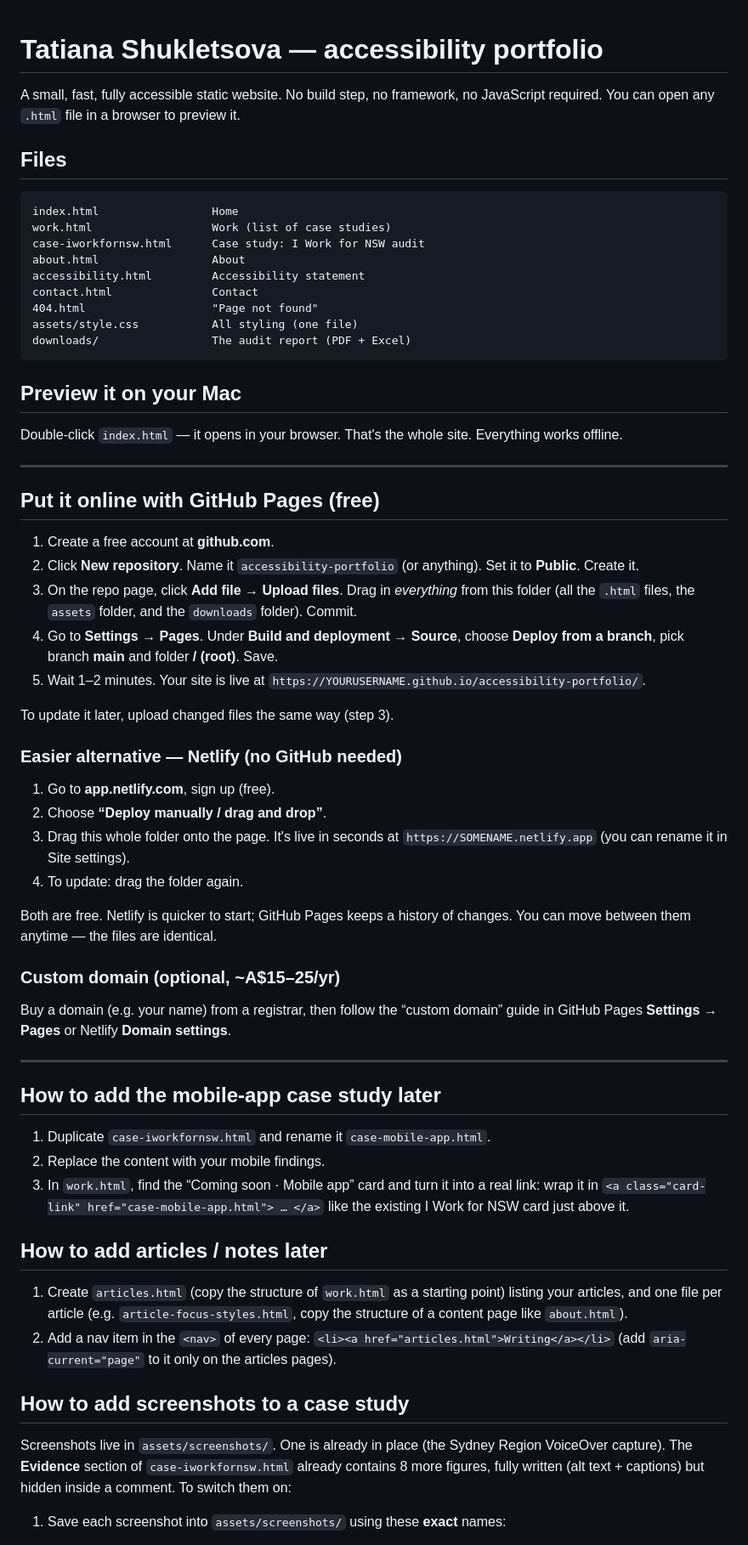
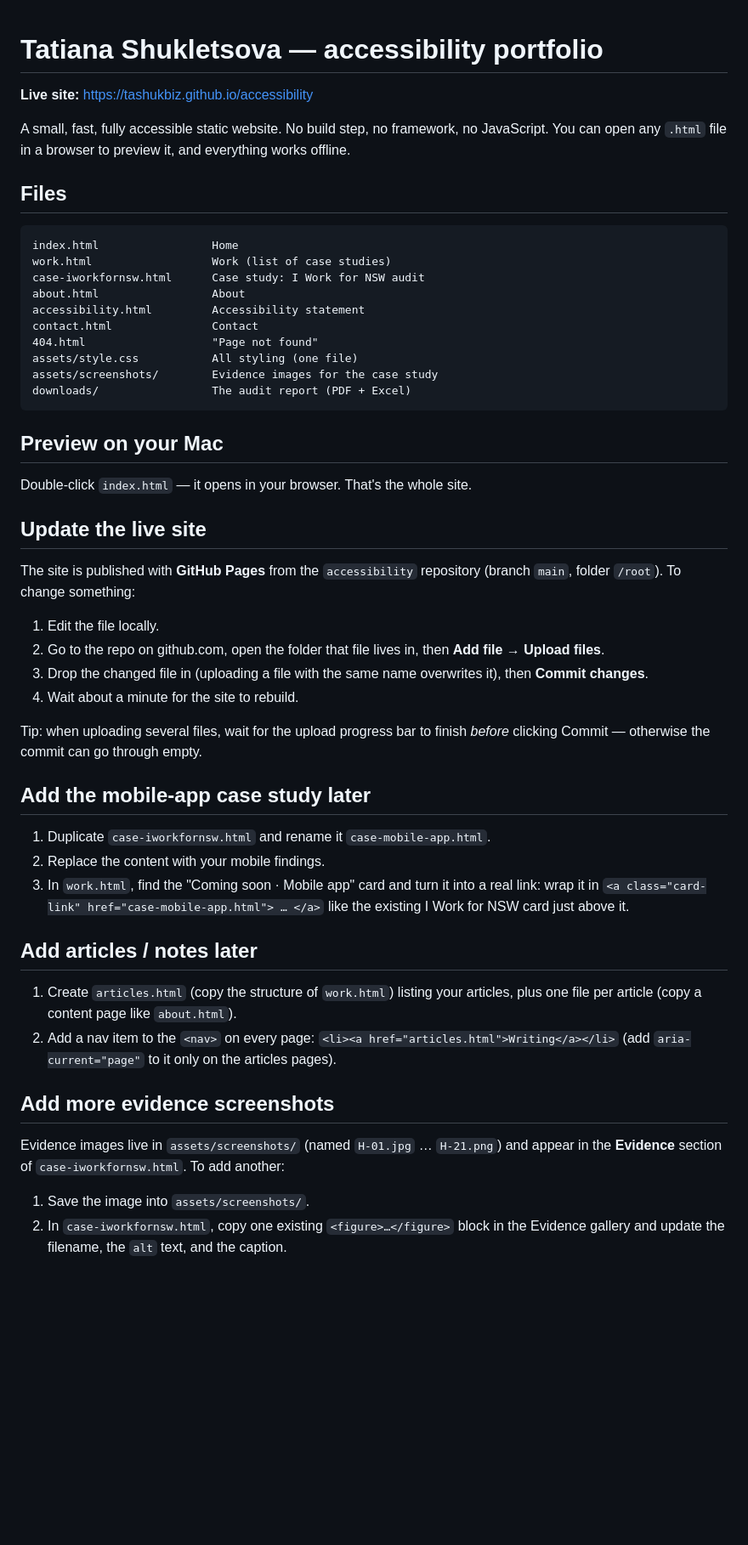
Before and after one commit to tashukbiz/accessibility, a Markdown page: README.md, the part around one of its changes. Shown at 85% size. GitHub-like rendering; blank space fills up the shorter version.

````diff
--- a/README.md
+++ b/README.md
@@ -1,7 +1,10 @@
 # Tatiana Shukletsova — accessibility portfolio
 
+**Live site:** https://tashukbiz.github.io/accessibility
+
 A small, fast, fully accessible static website. No build step, no framework, no
-JavaScript required. You can open any `.html` file in a browser to preview it.
+JavaScript. You can open any `.html` file in a browser to preview it, and
+everything works offline.
 
 ## Files
 
@@ -14,72 +17,51 @@ accessibility.html         Accessibility statement
 contact.html               Contact
 404.html                   "Page not found"
 assets/style.css           All styling (one file)
+assets/screenshots/        Evidence images for the case study
 downloads/                 The audit report (PDF + Excel)
 ```
 
-## Preview it on your Mac
+## Preview on your Mac
 
 Double-click `index.html` — it opens in your browser. That's the whole site.
-Everything works offline.
 
----
+## Update the live site
 
-## Put it online with GitHub Pages (free)
+The site is published with **GitHub Pages** from the `accessibility` repository
+(branch `main`, folder `/root`). To change something:
 
-1. Create a free account at **github.com**.
-2. Click **New repository**. Name it `accessibility-portfolio` (or anything).
-   Set it to **Public**. Create it.
-3. On the repo page, click **Add file → Upload files**. Drag in *everything*
-   from this folder (all the `.html` files, the `assets` folder, and the
-   `downloads` folder). Commit.
-4. Go to **Settings → Pages**. Under **Build and deployment → Source**, choose
-   **Deploy from a branch**, pick branch **main** and folder **/ (root)**. Save.
-5. Wait 1–2 minutes. Your site is live at
-   `https://YOURUSERNAME.github.io/accessibility-portfolio/`.
+1. Edit the file locally.
+2. Go to the repo on github.com, open the folder that file lives in, then
+   **Add file → Upload files**.
+3. Drop the changed file in (uploading a file with the same name overwrites it),
+   then **Commit changes**.
+4. Wait about a minute for the site to rebuild.
 
-To update it later, upload changed files the same way (step 3).
+Tip: when uploading several files, wait for the upload progress bar to finish
+*before* clicking Commit — otherwise the commit can go through empty.
 
-### Easier alternative — Netlify (no GitHub needed)
-
-1. Go to **app.netlify.com**, sign up (free).
-2. Choose **“Deploy manually / drag and drop”**.
-3. Drag this whole folder onto the page. It's live in seconds at
-   `https://SOMENAME.netlify.app` (you can rename it in Site settings).
-4. To update: drag the folder again.
-
-Both are free. Netlify is quicker to start; GitHub Pages keeps a history of
-changes. You can move between them anytime — the files are identical.
-
-### Custom domain (optional, ~A$15–25/yr)
-
-Buy a domain (e.g. your name) from a registrar, then follow the “custom domain”
-guide in GitHub Pages **Settings → Pages** or Netlify **Domain settings**.
-
----
-
-## How to add the mobile-app case study later
+## Add the mobile-app case study later
 
 1. Duplicate `case-iworkfornsw.html` and rename it `case-mobile-app.html`.
 2. Replace the content with your mobile findings.
-3. In `work.html`, find the “Coming soon · Mobile app” card and turn it into a
+3. In `work.html`, find the "Coming soon · Mobile app" card and turn it into a
    real link: wrap it in `<a class="card-link" href="case-mobile-app.html"> … </a>`
    like the existing I Work for NSW card just above it.
 
-## How to add articles / notes later
+## Add articles / notes later
 
-1. Create `articles.html` (copy the structure of `work.html` as a starting point)
-   listing your articles, and one file per article (e.g. `article-focus-styles.html`,
-   copy the structure of a content page like `about.html`).
-2. Add a nav item in the `<nav>` of every page:
+1. Create `articles.html` (copy the structure of `work.html`) listing your
+   articles, plus one file per article (copy a content page like `about.html`).
+2. Add a nav item to the `<nav>` on every page:
    `<li><a href="articles.html">Writing</a></li>`
    (add `aria-current="page"` to it only on the articles pages).
 
-## How to add screenshots to a case study
+## Add more evidence screenshots
 
-Screenshots live in `assets/screenshots/`. One is already in place (the Sydney
-Region VoiceOver capture). The **Evidence** section of `case-iworkfornsw.html`
-already contains 8 more figures, fully written (alt text + captions) but hidden
-inside a comment. To switch them on:
+Evidence images live in `assets/screenshots/` (named `H-01.jpg` … `H-21.png`)
+and appear in the **Evidence** section of `case-iworkfornsw.html`. To add another:
 
-1. Save each screenshot into `assets/screenshots/` using these **exact** names:
+1. Save the image into `assets/screenshots/`.
+2. In `case-iworkfornsw.html`, copy one existing `<figure>…</figure>` block in the
+   Evidence gallery and update the filename, the `alt` text, and the caption.
 
````
Also changed, not shown: other parts of README.md (+3 -18 lines).
